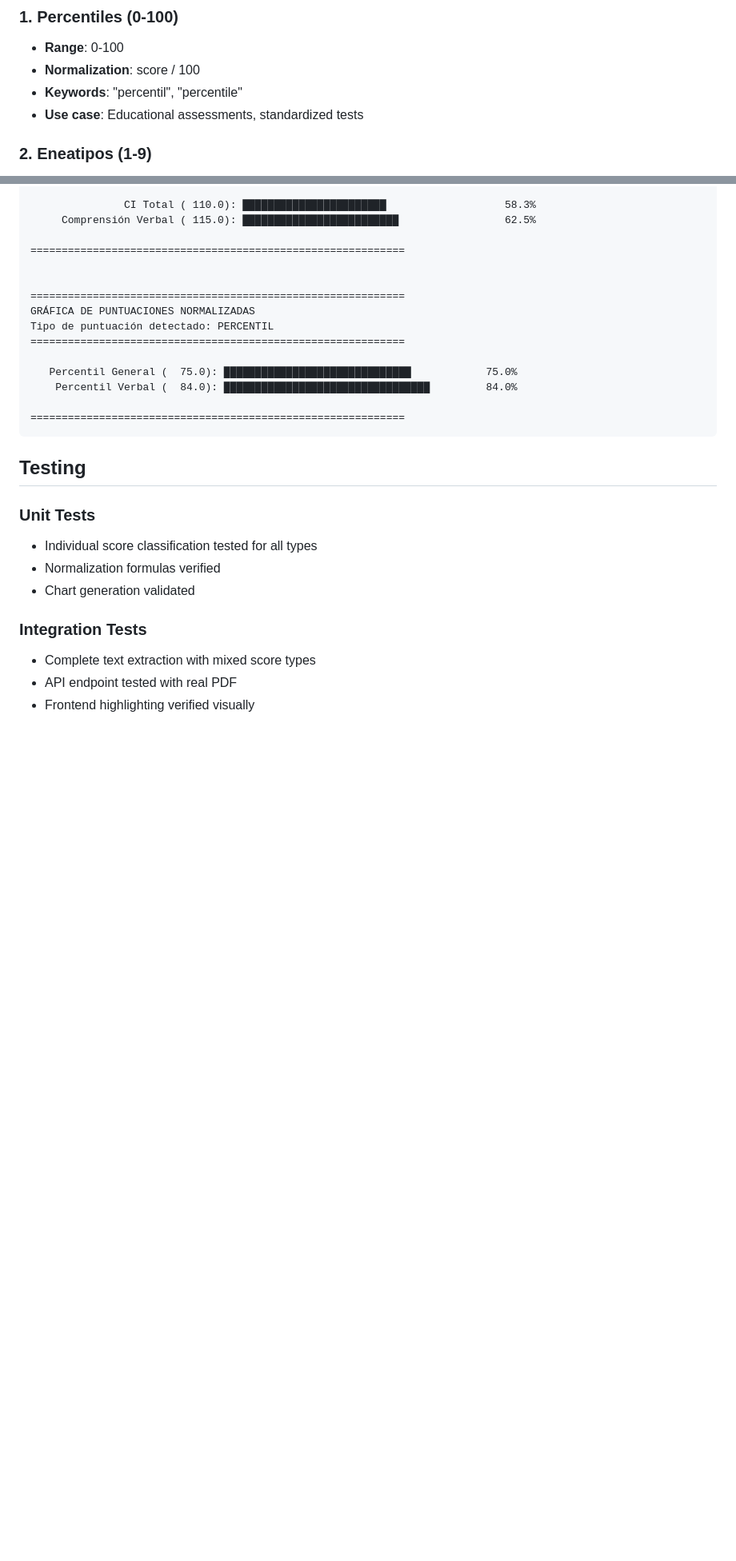
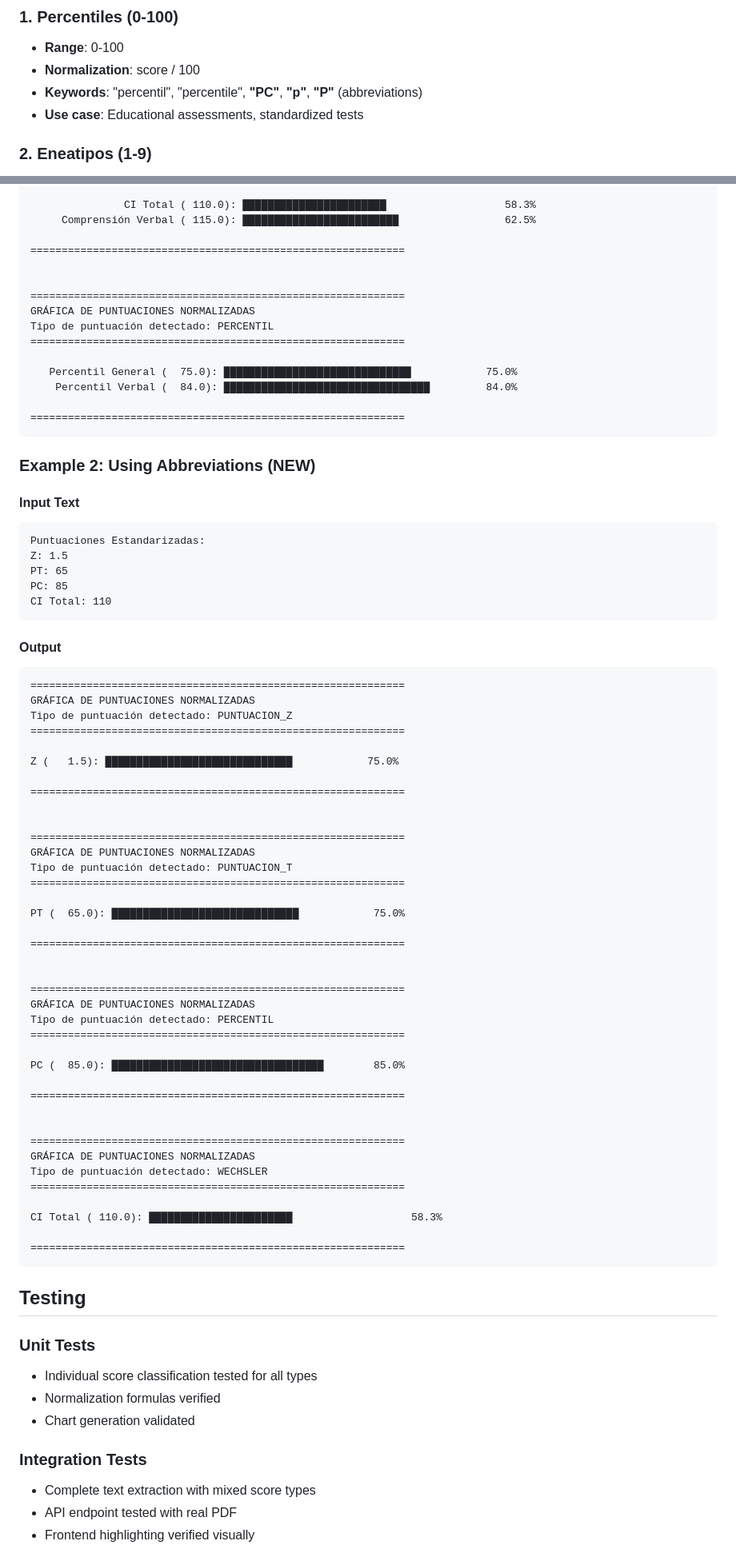
Before and after one commit to xukrutdonut/ocr-pdf-server, a Markdown page: SCORE_DETECTION_FEATURE.md, 2 parts joined by grey strips. Shown at 80% size. Rendered like a GitHub page; blank space fills up the shorter version.

Commit message:
Update documentation with abbreviation examples
Co-authored-by: xukrutdonut <173039496+xukrutdonut@users.noreply.github.com>

````diff
--- a/SCORE_DETECTION_FEATURE.md
+++ b/SCORE_DETECTION_FEATURE.md
@@ -111,7 +111,7 @@ analyzeButton.addEventListener('click', async () => {
 ### 1. Percentiles (0-100)
 - **Range**: 0-100
 - **Normalization**: score / 100
-- **Keywords**: "percentil", "percentile"
+- **Keywords**: "percentil", "percentile", **"PC"**, **"p"**, **"P"** (abbreviations)
 - **Use case**: Educational assessments, standardized tests
 
 ### 2. Eneatipos (1-9)
@@ -177,6 +179,59 @@ Tipo de puntuación detectado: PERCENTIL
 
    Percentil General (  75.0): ██████████████████████████████            75.0%
     Percentil Verbal (  84.0): █████████████████████████████████         84.0%
+
+============================================================
+```
+
+### Example 2: Using Abbreviations (NEW)
+
+#### Input Text
+```
+Puntuaciones Estandarizadas:
+Z: 1.5
+PT: 65
+PC: 85
+CI Total: 110
+```
+
+#### Output
+```
+============================================================
+GRÁFICA DE PUNTUACIONES NORMALIZADAS
+Tipo de puntuación detectado: PUNTUACION_Z
+============================================================
+
+Z (   1.5): ██████████████████████████████            75.0%
+
+============================================================
+
+
+============================================================
+GRÁFICA DE PUNTUACIONES NORMALIZADAS
+Tipo de puntuación detectado: PUNTUACION_T
+============================================================
+
+PT (  65.0): ██████████████████████████████            75.0%
+
+============================================================
+
+
+============================================================
+GRÁFICA DE PUNTUACIONES NORMALIZADAS
+Tipo de puntuación detectado: PERCENTIL
+============================================================
+
+PC (  85.0): ██████████████████████████████████        85.0%
+
+============================================================
+
+
+============================================================
+GRÁFICA DE PUNTUACIONES NORMALIZADAS
+Tipo de puntuación detectado: WECHSLER
+============================================================
+
+CI Total ( 110.0): ███████████████████████                   58.3%
 
 ============================================================
 ```
````
Also changed, not shown: other parts of SCORE_DETECTION_FEATURE.md (+6 -4 lines).
